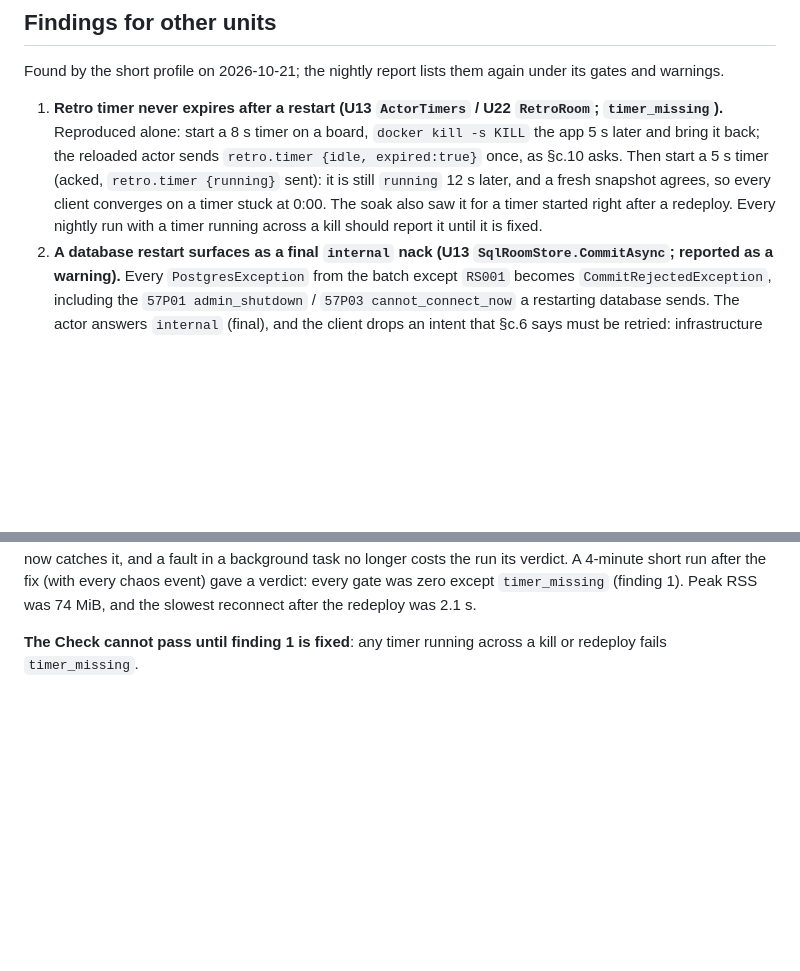
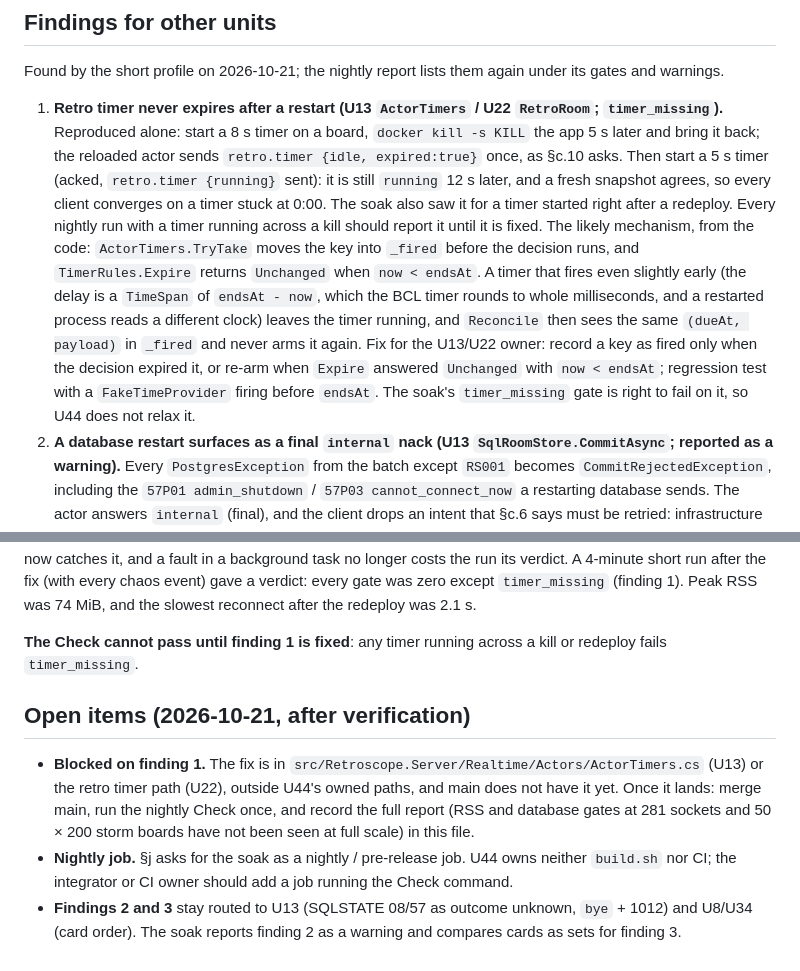
Before and after one commit to justinloveless/retroscope-next, a Markdown page: docs/decisions/U44.md, 2 parts joined by grey strips. GitHub-like rendering; blank space fills up the shorter version.

Commit message:
docs(decisions): U44 timer mechanism, blocked status and open items

```diff
--- a/docs/decisions/U44.md
+++ b/docs/decisions/U44.md
@@ -112,7 +112,14 @@ Found by the short profile on 2026-10-21; the nightly report lists them again un
    sends `retro.timer {idle, expired:true}` once, as §c.10 asks. Then start a 5 s timer (acked, `retro.timer {running}`
    sent): it is still `running` 12 s later, and a fresh snapshot agrees, so every client converges on a timer stuck at
    0:00. The soak also saw it for a timer started right after a redeploy. Every nightly run with a timer running across
-   a kill should report it until it is fixed.
+   a kill should report it until it is fixed. The likely mechanism, from the code: `ActorTimers.TryTake` moves the key
+   into `_fired` before the decision runs, and `TimerRules.Expire` returns `Unchanged` when `now < endsAt`. A timer
+   that fires even slightly early (the delay is a `TimeSpan` of `endsAt - now`, which the BCL timer rounds to whole
+   milliseconds, and a restarted process reads a different clock) leaves the timer running, and `Reconcile` then sees
+   the same `(dueAt, payload)` in `_fired` and never arms it again. Fix for the U13/U22 owner: record a key as fired only
+   when the decision expired it, or re-arm when `Expire` answered `Unchanged` with `now < endsAt`; regression test with a
+   `FakeTimeProvider` firing before `endsAt`. The soak's `timer_missing` gate is right to fail on it, so U44 does not
+   relax it.
 2. **A database restart surfaces as a final `internal` nack (U13 `SqlRoomStore.CommitAsync`; reported as a warning).**
    Every `PostgresException` from the batch except `RS001` becomes `CommitRejectedException`, including the
    `57P01 admin_shutdown` / `57P03 cannot_connect_now` a restarting database sends. The actor answers `internal`
@@ -141,3 +148,14 @@ event) gave a verdict: every gate was zero except `timer_missing` (finding 1). P
 reconnect after the redeploy was 2.1 s.
 
 **The Check cannot pass until finding 1 is fixed**: any timer running across a kill or redeploy fails `timer_missing`.
+
+## Open items (2026-10-21, after verification)
+
+- **Blocked on finding 1.** The fix is in `src/Retroscope.Server/Realtime/Actors/ActorTimers.cs` (U13) or the retro
+  timer path (U22), outside U44's owned paths, and main does not have it yet. Once it lands: merge main, run the nightly
+  Check once, and record the full report (RSS and database gates at 281 sockets and 50 × 200 storm boards have not been
+  seen at full scale) in this file.
+- **Nightly job.** §j asks for the soak as a nightly / pre-release job. U44 owns neither `build.sh` nor CI; the
+  integrator or CI owner should add a job running the Check command.
+- **Findings 2 and 3** stay routed to U13 (SQLSTATE 08/57 as outcome unknown, `bye` + 1012) and U8/U34 (card order).
+  The soak reports finding 2 as a warning and compares cards as sets for finding 3.
```
